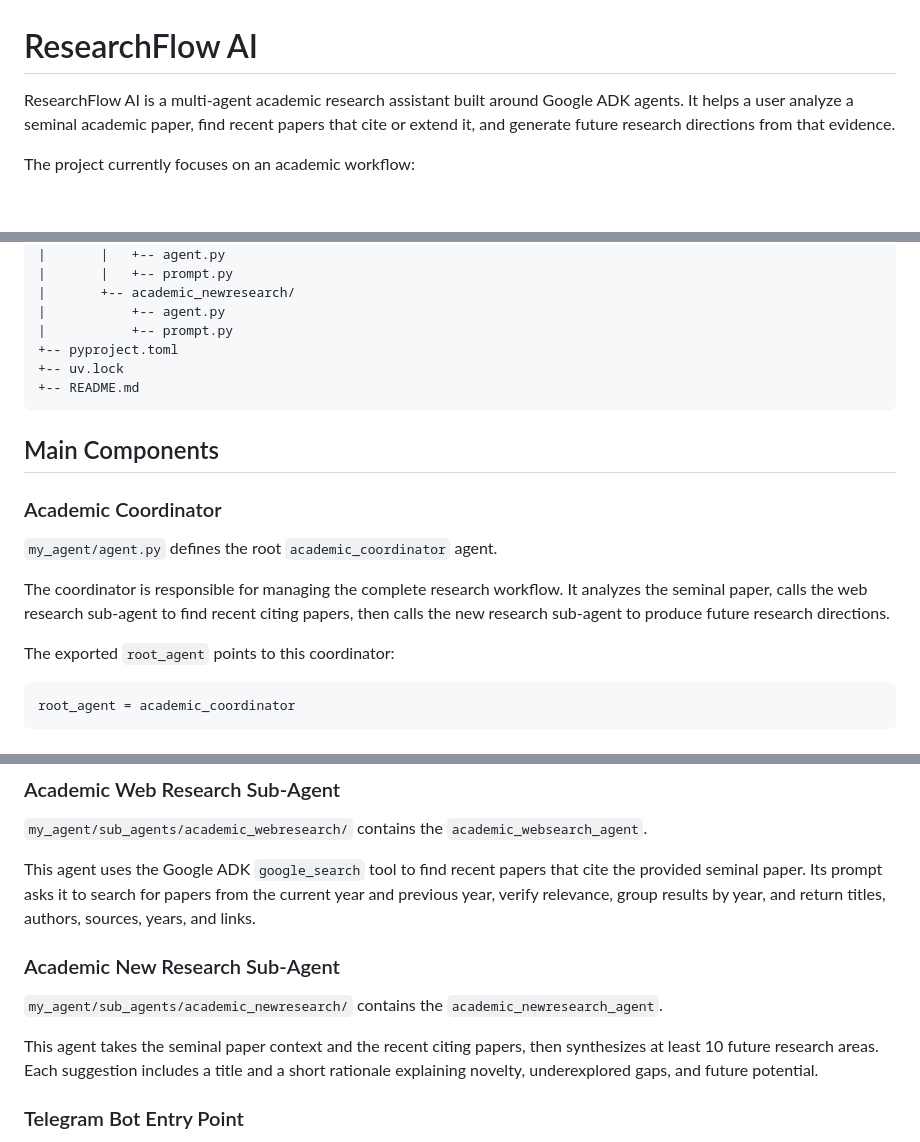
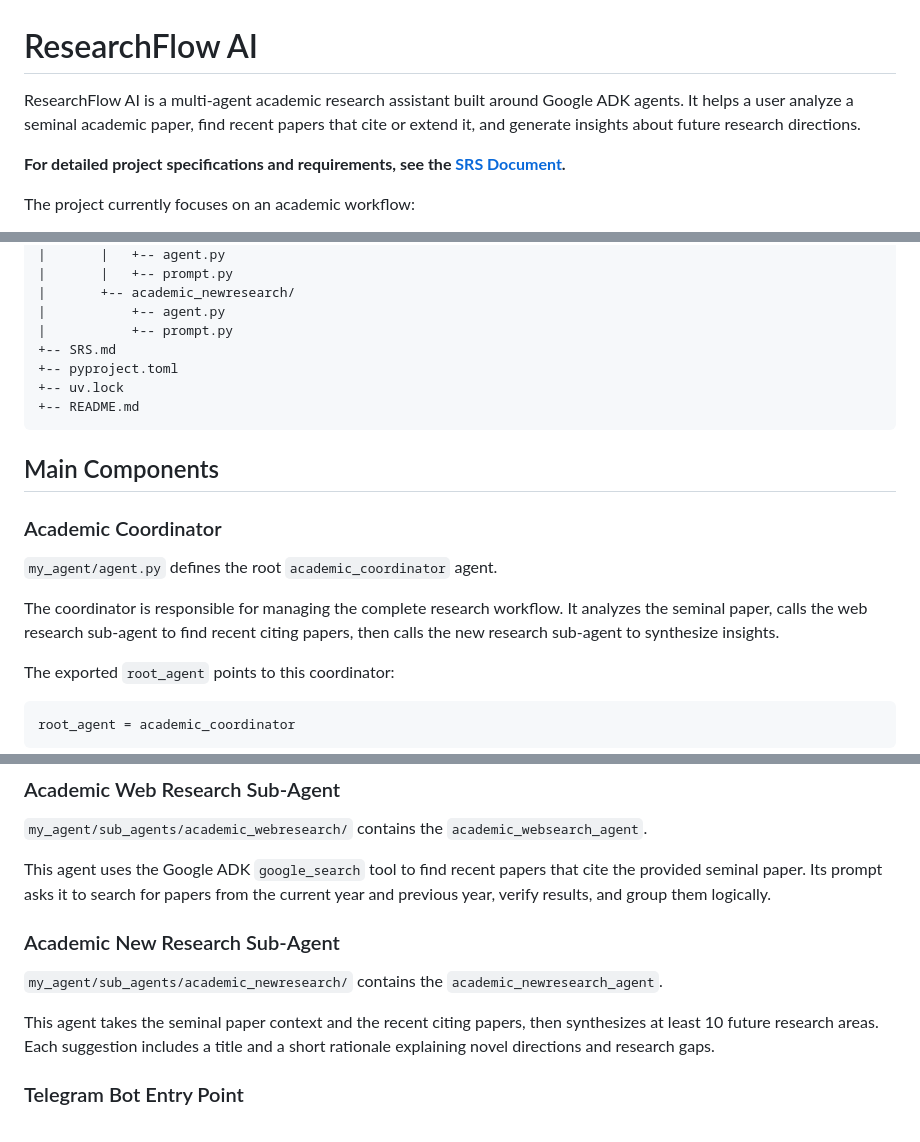
Before and after one commit to orignlkartik1/ResearchFlow_AI, a Markdown page: README.md, 3 parts joined by grey strips. Drawn GitHub-style; blank space fills up the shorter version.

```diff
--- a/README.md
+++ b/README.md
@@ -1,6 +1,8 @@
 # ResearchFlow AI
 
-ResearchFlow AI is a multi-agent academic research assistant built around Google ADK agents. It helps a user analyze a seminal academic paper, find recent papers that cite or extend it, and generate future research directions from that evidence.
+ResearchFlow AI is a multi-agent academic research assistant built around Google ADK agents. It helps a user analyze a seminal academic paper, find recent papers that cite or extend it, and generate insights about future research directions.
+
+**For detailed project specifications and requirements, see the [SRS Document](./SRS.md).**
 
 The project currently focuses on an academic workflow:
 
@@ -24,6 +26,7 @@ ReasearchFlow_AI/
 |       +-- academic_newresearch/
 |           +-- agent.py
 |           +-- prompt.py
++-- SRS.md
 +-- pyproject.toml
 +-- uv.lock
 +-- README.md
@@ -35,7 +38,7 @@ ReasearchFlow_AI/
 
 `my_agent/agent.py` defines the root `academic_coordinator` agent.
 
-The coordinator is responsible for managing the complete research workflow. It analyzes the seminal paper, calls the web research sub-agent to find recent citing papers, then calls the new research sub-agent to produce future research directions.
+The coordinator is responsible for managing the complete research workflow. It analyzes the seminal paper, calls the web research sub-agent to find recent citing papers, then calls the new research sub-agent to synthesize insights.
 
 The exported `root_agent` points to this coordinator:
 
@@ -59,13 +62,13 @@ This prompt defines the end-to-end interaction flow:
 
 `my_agent/sub_agents/academic_webresearch/` contains the `academic_websearch_agent`.
 
-This agent uses the Google ADK `google_search` tool to find recent papers that cite the provided seminal paper. Its prompt asks it to search for papers from the current year and previous year, verify relevance, group results by year, and return titles, authors, sources, years, and links.
+This agent uses the Google ADK `google_search` tool to find recent papers that cite the provided seminal paper. Its prompt asks it to search for papers from the current year and previous year, verify results, and group them logically.
 
 ### Academic New Research Sub-Agent
 
 `my_agent/sub_agents/academic_newresearch/` contains the `academic_newresearch_agent`.
 
-This agent takes the seminal paper context and the recent citing papers, then synthesizes at least 10 future research areas. Each suggestion includes a title and a short rationale explaining novelty, underexplored gaps, and future potential.
+This agent takes the seminal paper context and the recent citing papers, then synthesizes at least 10 future research areas. Each suggestion includes a title and a short rationale explaining novel directions and research gaps.
 
 ### Telegram Bot Entry Point
 
```
Also changed, not shown: other parts of README.md (+58 -0 lines).
